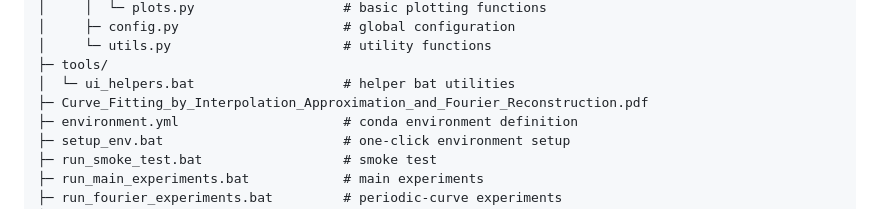
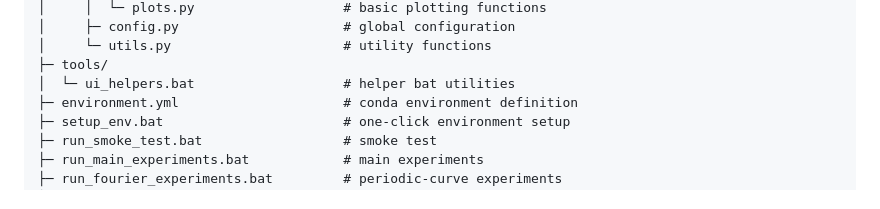
Before and after one commit to Stardust-math/Mathematical_Modeling, a Markdown page: HW&ANS/Answer_3/README.md, the part around the change. Drawn GitHub-style.

```diff
--- a/HW&ANS/Answer_3/README.md
+++ b/HW&ANS/Answer_3/README.md
@@ -68,7 +68,6 @@ curvefit/
 │     └─ utils.py                      # utility functions
 ├─ tools/
 │  └─ ui_helpers.bat                   # helper bat utilities
-├─ Curve_Fitting_by_Interpolation_Approximation_and_Fourier_Reconstruction.pdf
 ├─ environment.yml                     # conda environment definition
 ├─ setup_env.bat                       # one-click environment setup
 ├─ run_smoke_test.bat                  # smoke test
```
